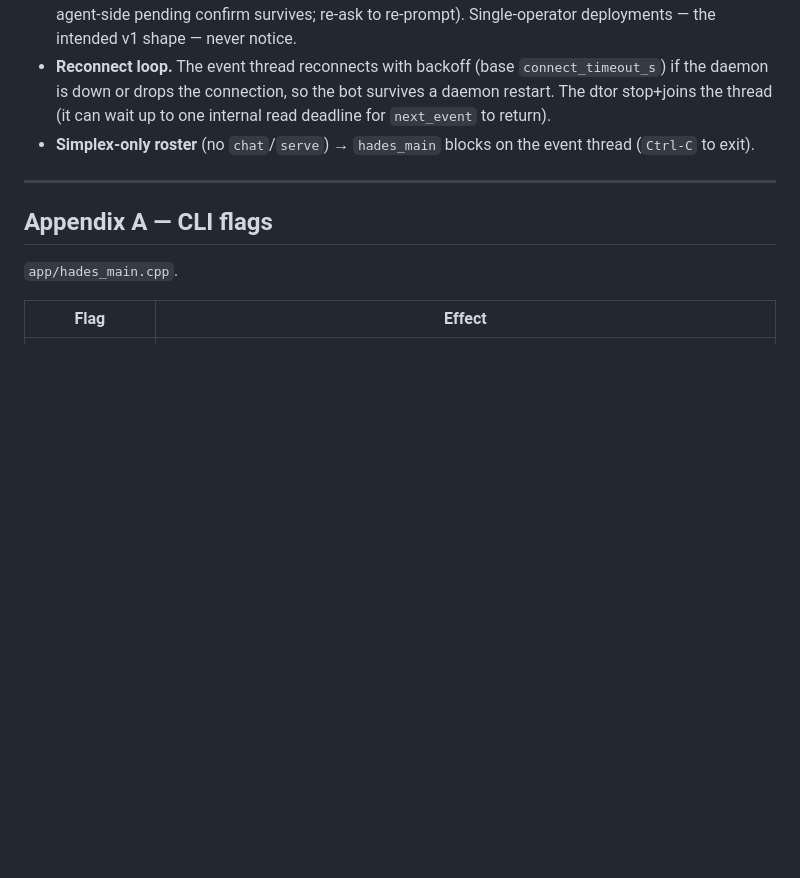
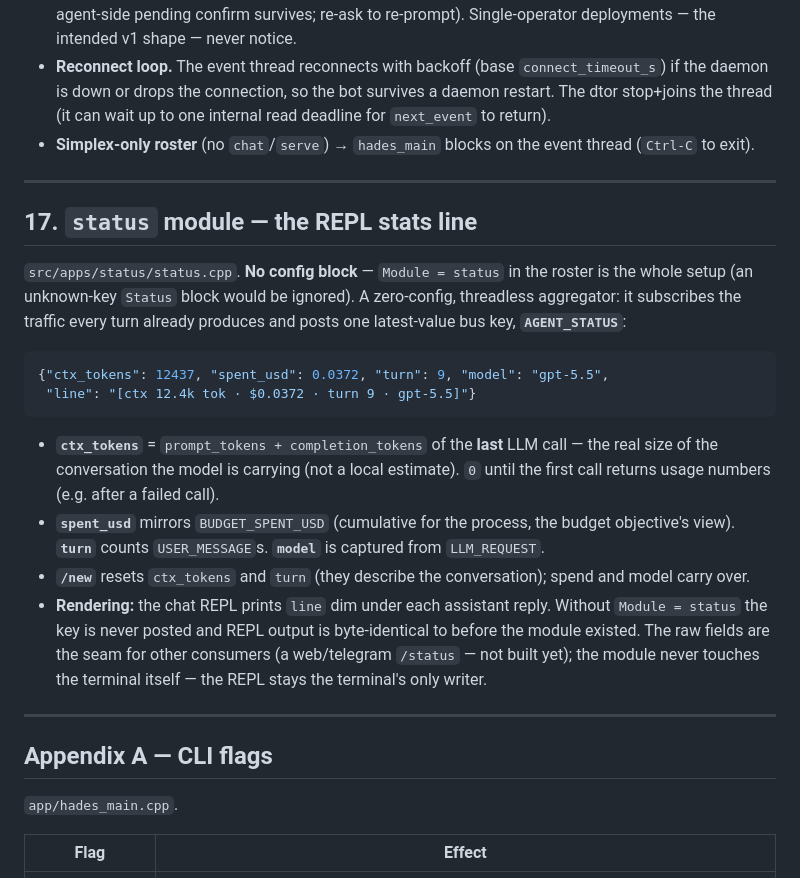
Before and after one commit to jjacke13/hades, a Markdown page: docs/manifest-reference.md, the part around the change. Rendered like a GitHub page; blank space fills up the shorter version.

Commit message:
docs: manifest-reference §17 — status module (AGENT_STATUS contract, reset semantics, single-writer rendering)

````diff
--- a/docs/manifest-reference.md
+++ b/docs/manifest-reference.md
@@ -915,6 +915,32 @@ run it bound to loopback only.
 
 ---
 
+## 17. `status` module — the REPL stats line
+
+`src/apps/status/status.cpp`. **No config block** — `Module = status` in the roster is the whole
+setup (an unknown-key `Status` block would be ignored). A zero-config, threadless aggregator: it
+subscribes the traffic every turn already produces and posts one latest-value bus key,
+**`AGENT_STATUS`**:
+
+```json
+{"ctx_tokens": 12437, "spent_usd": 0.0372, "turn": 9, "model": "gpt-5.5",
+ "line": "[ctx 12.4k tok · $0.0372 · turn 9 · gpt-5.5]"}
+```
+
+- **`ctx_tokens`** = `prompt_tokens + completion_tokens` of the **last** LLM call — the real size of
+  the conversation the model is carrying (not a local estimate). `0` until the first call returns
+  usage numbers (e.g. after a failed call).
+- **`spent_usd`** mirrors `BUDGET_SPENT_USD` (cumulative for the process, the budget objective's
+  view). **`turn`** counts `USER_MESSAGE`s. **`model`** is captured from `LLM_REQUEST`.
+- **`/new`** resets `ctx_tokens` and `turn` (they describe the conversation); spend and model carry
+  over.
+- **Rendering:** the chat REPL prints `line` dim under each assistant reply. Without `Module =
+  status` the key is never posted and REPL output is byte-identical to before the module existed.
+  The raw fields are the seam for other consumers (a web/telegram `/status` — not built yet); the
+  module never touches the terminal itself — the REPL stays the terminal's only writer.
+
+---
+
 ## Appendix A — CLI flags
 
 `app/hades_main.cpp`.
````
